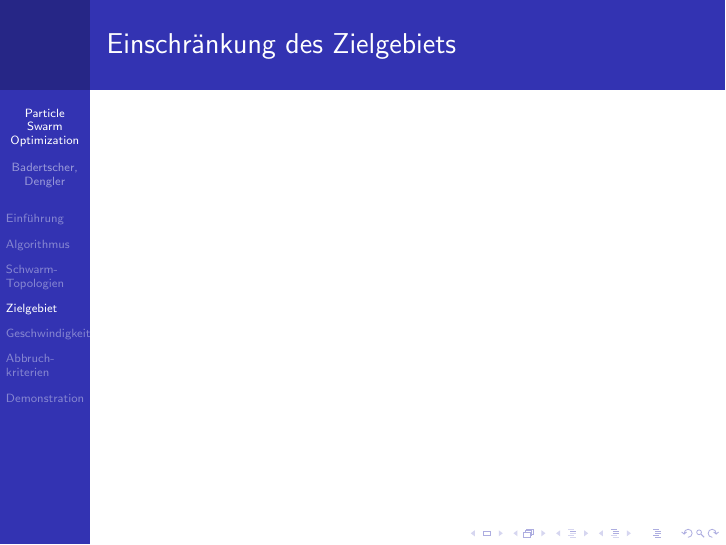
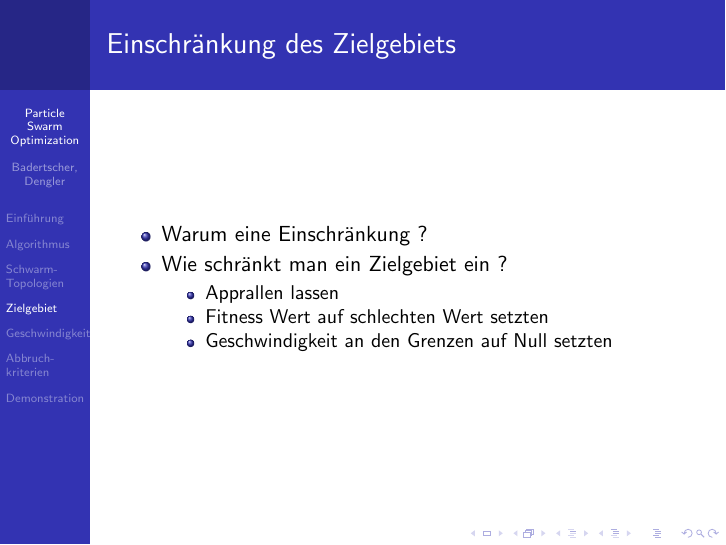
Before and after one commit to HBadertscher/PSO-Presentation, LaTeX slides (ParticleSwarm-Presentation.tex, which reads sections/Detailbetrachtungen.tex): page 19 of 52 before the commit and page 23 of 56 after it. Compiled offline with pdfLaTeX.

Commit message:
Einschränkung Zielgebiet ergänzt

```diff
--- a/sections/Detailbetrachtungen.tex
+++ b/sections/Detailbetrachtungen.tex
@@ -27,7 +27,15 @@
 
 \section[Zielgebiet]{Einschränkung des Zielgebiets}
 \begin{frame}{Einschränkung des Zielgebiets}
-
+	\begin{itemize}
+		\item Warum eine Einschränkung ?
+		\item Wie schränkt man ein Zielgebiet ein ?
+		\begin{itemize}
+			\item Apprallen lassen
+			\item Fitness Wert auf schlechten Wert setzten
+			\item Geschwindigkeit an den Grenzen auf Null setzten
+		\end{itemize}
+	\end{itemize}
 \end{frame}
 
 \section[Geschwindigkeit]{Maximale Geschwindigkeit}
```
